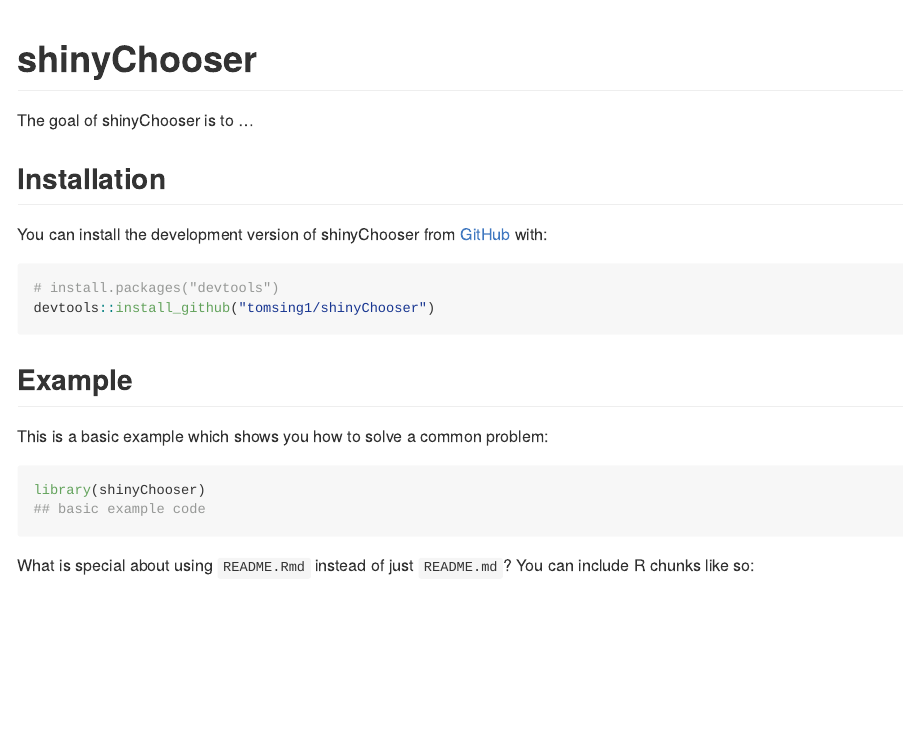
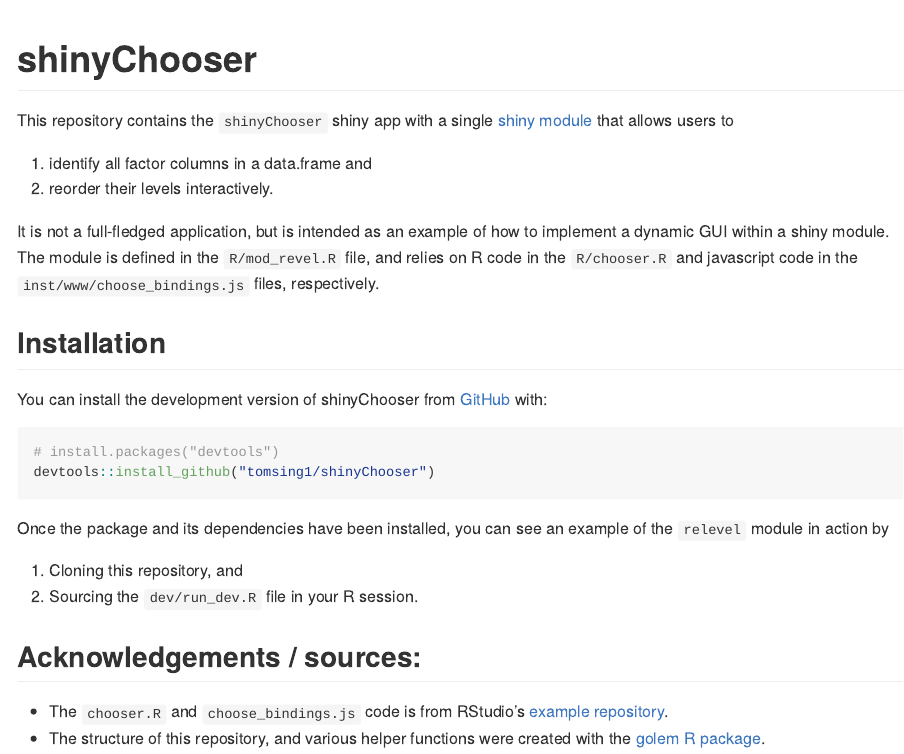
Before and after one commit to tomsing1/shinyChooser, an R Markdown document (README.Rmd): the page in a window 1100 px wide, from its top. The pictures show the output file README.md that the author committed with the source, drawn offline in the style of GitHub; badge pictures from the web are left out.

Commit message:
Updated README

````diff
--- a/README.Rmd
+++ b/README.Rmd
@@ -19,7 +19,18 @@
 [![Lifecycle: experimental](https://img.shields.io/badge/lifecycle-experimental-orange.svg)](https://lifecycle.r-lib.org/articles/stages.html#experimental)
 <!-- badges: end -->
 
-The goal of shinyChooser is to ...
+This repository contains the `shinyChooser` shiny app with a single
+[shiny module]()
+that allows users to
+
+1. identify all factor columns in a data.frame and
+2. reorder their levels interactively.
+
+It is not a full-fledged application, but is intended as an
+example of how to implement a dynamic GUI within a shiny
+module. The module is defined in the `R/mod_revel.R` file,
+and relies on R code in the `R/chooser.R` and javascript
+code in the `inst/www/choose_bindings.js` files, respectively.
 
 ## Installation
 
@@ -30,13 +41,16 @@
 devtools::install_github("tomsing1/shinyChooser")
 ```
 
-## Example
+Once the package and its dependencies have been installed, you
+can see an example of the `relevel` module in action by
 
-This is a basic example which shows you how to solve a common problem:
+1. Cloning this repository, and
+2. Sourcing the `dev/run_dev.R` file in your R session.
 
-```{r example}
-library(shinyChooser)
-## basic example code
-```
+## Acknowledgements / sources:
 
-What is special about using `README.Rmd` instead of just `README.md`? You can include R chunks like so:
+- The `chooser.R` and `choose_bindings.js` code is from RStudio's
+[example repository](https://github.com/rstudio/shiny-examples/tree/main/036-custom-input-control).
+- The structure of this repository, and various helper functions
+were created with the
+[golem R package](https://cran.r-project.org/package=golem).
````
Also changed, not shown: README.md, README.Rmd (14 more changed lines).
